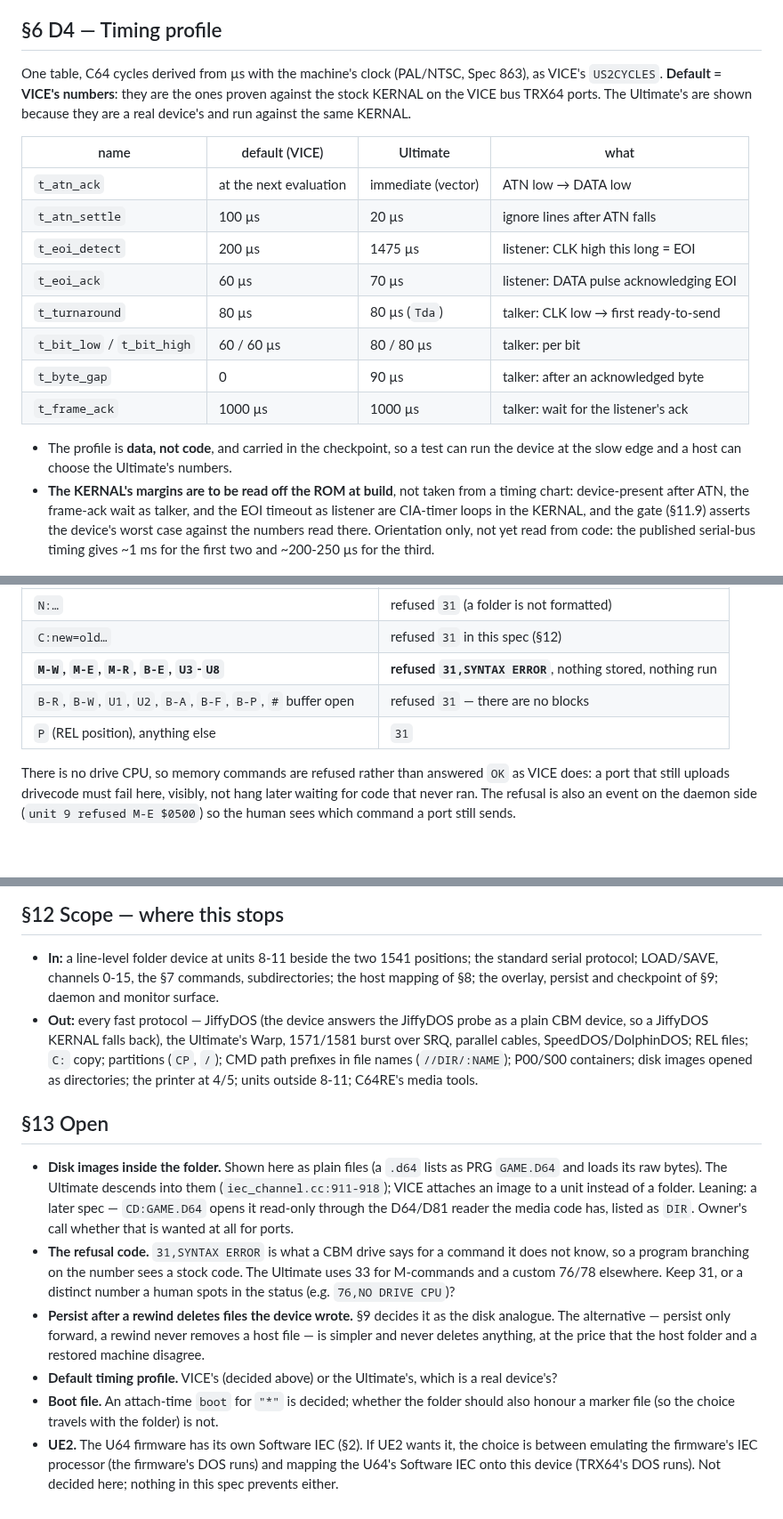
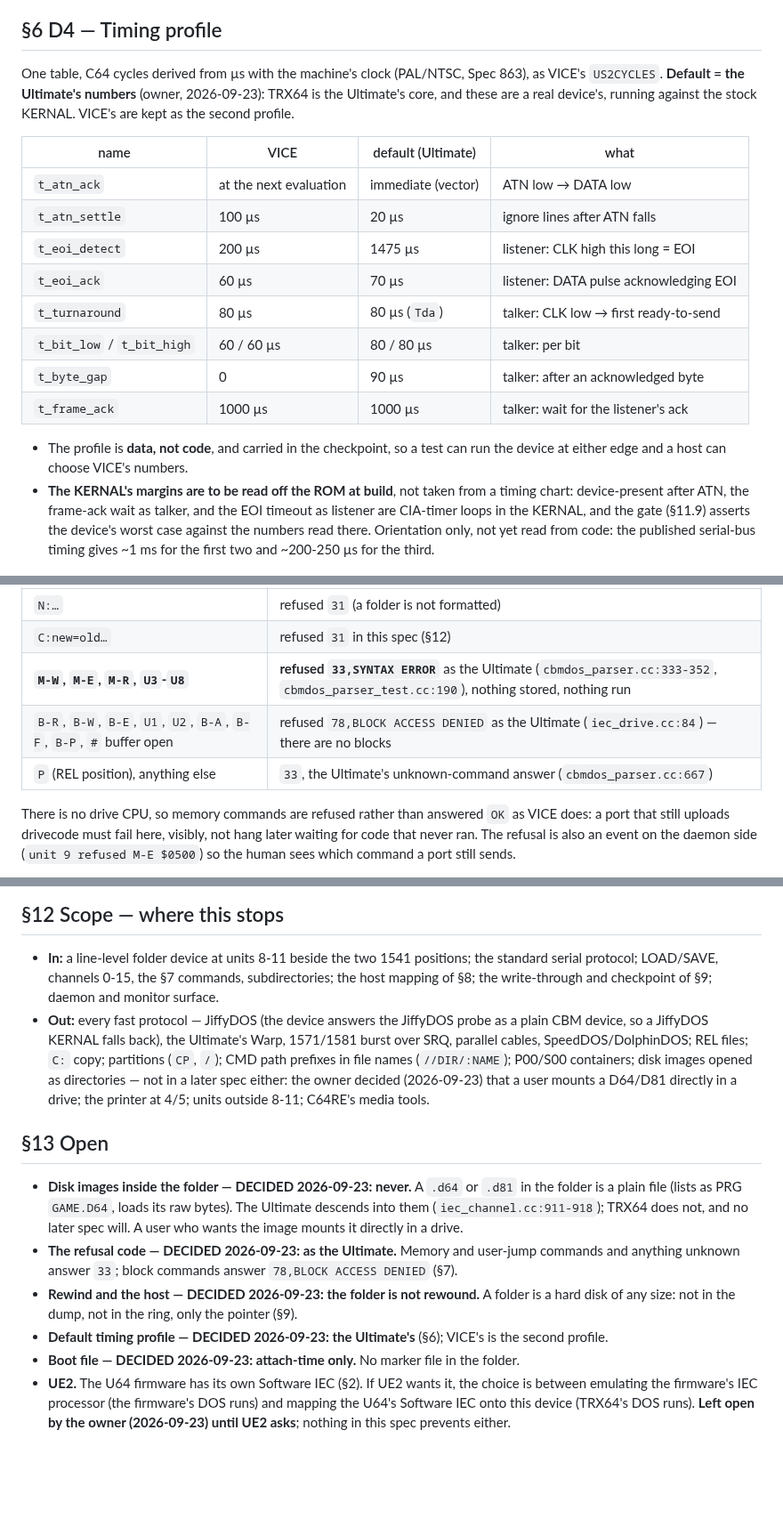
Before and after one commit to Jondalar/TRX64, a Markdown page: docs/873-a-folder-on-the-bus.md, 3 parts joined by grey strips. Shown at 89% size. Rendered like a GitHub page; blank space fills up the shorter version.

```diff
--- a/docs/873-a-folder-on-the-bus.md
+++ b/docs/873-a-folder-on-the-bus.md
@@ -222,11 +222,11 @@ States as VICE names them, with the timing profile of §6. What it does:
 ## §6 D4 — Timing profile
 
 One table, C64 cycles derived from µs with the machine's clock (PAL/NTSC, Spec 863), as
-VICE's `US2CYCLES`. **Default = VICE's numbers**: they are the ones proven against the stock
-KERNAL on the VICE bus TRX64 ports. The Ultimate's are shown because they are a real
-device's and run against the same KERNAL.
+VICE's `US2CYCLES`. **Default = the Ultimate's numbers** (owner, 2026-09-23): TRX64 is the
+Ultimate's core, and these are a real device's, running against the stock KERNAL. VICE's are
+kept as the second profile.
 
-| name | default (VICE) | Ultimate | what |
+| name | VICE | default (Ultimate) | what |
 |---|---|---|---|
 | `t_atn_ack` | at the next evaluation | immediate (vector) | ATN low → DATA low |
 | `t_atn_settle` | 100 µs | 20 µs | ignore lines after ATN falls |
@@ -238,7 +238,7 @@ device's and run against the same KERNAL.
 | `t_frame_ack` | 1000 µs | 1000 µs | talker: wait for the listener's ack |
 
 - The profile is **data, not code**, and carried in the checkpoint, so a test can run the
-  device at the slow edge and a host can choose the Ultimate's numbers.
+  device at either edge and a host can choose VICE's numbers.
 - **The KERNAL's margins are to be read off the ROM at build**, not taken from a timing
   chart: device-present after ATN, the frame-ack wait as talker, and the EOI timeout as
   listener are CIA-timer loops in the KERNAL, and the gate (§11.9) asserts the device's
@@ -271,9 +271,9 @@ an OPEN on a channel in use closes the old one first. Command buffer 58 bytes as
 | `UI`, `UJ`, `U:` | `73` power-on message, channels closed |
 | `N:…` | refused `31` (a folder is not formatted) |
 | `C:new=old…` | refused `31` in this spec (§12) |
-| **`M-W`, `M-E`, `M-R`, `B-E`, `U3`-`U8`** | **refused `31,SYNTAX ERROR`**, nothing stored, nothing run |
-| `B-R`, `B-W`, `U1`, `U2`, `B-A`, `B-F`, `B-P`, `#` buffer open | refused `31` — there are no blocks |
-| `P` (REL position), anything else | `31` |
+| **`M-W`, `M-E`, `M-R`, `U3`-`U8`** | **refused `33,SYNTAX ERROR`** as the Ultimate (`cbmdos_parser.cc:333-352`, `cbmdos_parser_test.cc:190`), nothing stored, nothing run |
+| `B-R`, `B-W`, `B-E`, `U1`, `U2`, `B-A`, `B-F`, `B-P`, `#` buffer open | refused `78,BLOCK ACCESS DENIED` as the Ultimate (`iec_drive.cc:84`) — there are no blocks |
+| `P` (REL position), anything else | `33`, the Ultimate's unknown-command answer (`cbmdos_parser.cc:667`) |
 
 There is no drive CPU, so memory commands are refused rather than answered `OK` as VICE
 does: a port that still uploads drivecode must fail here, visibly, not hang later waiting
@@ -427,34 +417,29 @@ the device persists.
 
 - **In:** a line-level folder device at units 8-11 beside the two 1541 positions; the
   standard serial protocol; LOAD/SAVE, channels 0-15, the §7 commands, subdirectories;
-  the host mapping of §8; the overlay, persist and checkpoint of §9; daemon and monitor
+  the host mapping of §8; the write-through and checkpoint of §9; daemon and monitor
   surface.
 - **Out:** every fast protocol — JiffyDOS (the device answers the JiffyDOS probe as a plain
   CBM device, so a JiffyDOS KERNAL falls back), the Ultimate's Warp, 1571/1581 burst over
   SRQ, parallel cables, SpeedDOS/DolphinDOS; REL files; `C:` copy; partitions (`CP`,
   `/`); CMD path prefixes in file names (`//DIR/:NAME`); P00/S00 containers; disk images
-  opened as directories; the printer at 4/5; units outside 8-11; C64RE's media tools.
+  opened as directories — not in a later spec either: the owner decided (2026-09-23) that a
+  user mounts a D64/D81 directly in a drive; the printer at 4/5; units outside 8-11; C64RE's media tools.
 
 ## §13 Open
 
-- **Disk images inside the folder.** Shown here as plain files (a `.d64` lists as PRG
-  `GAME.D64` and loads its raw bytes). The Ultimate descends into them
-  (`iec_channel.cc:911-918`); VICE attaches an image to a unit instead of a folder. Leaning:
-  a later spec — `CD:GAME.D64` opens it read-only through the D64/D81 reader the media code
-  has, listed as `DIR`. Owner's call whether that is wanted at all for ports.
-- **The refusal code.** `31,SYNTAX ERROR` is what a CBM drive says for a command it does
-  not know, so a program branching on the number sees a stock code. The Ultimate uses 33
-  for M-commands and a custom 76/78 elsewhere. Keep 31, or a distinct number a human spots
-  in the status (e.g. `76,NO DRIVE CPU`)?
-- **Persist after a rewind deletes files the device wrote.** §9 decides it as the disk
-  analogue. The alternative — persist only forward, a rewind never removes a host file —
-  is simpler and never deletes anything, at the price that the host folder and a restored
-  machine disagree.
-- **Default timing profile.** VICE's (decided above) or the Ultimate's, which is a real
-  device's?
-- **Boot file.** An attach-time `boot` for `"*"` is decided; whether the folder should also
-  honour a marker file (so the choice travels with the folder) is not.
+- **Disk images inside the folder — DECIDED 2026-09-23: never.** A `.d64` or `.d81` in the
+  folder is a plain file (lists as PRG `GAME.D64`, loads its raw bytes). The Ultimate descends
+  into them (`iec_channel.cc:911-918`); TRX64 does not, and no later spec will. A user who
+  wants the image mounts it directly in a drive.
+- **The refusal code — DECIDED 2026-09-23: as the Ultimate.** Memory and user-jump commands
+  and anything unknown answer `33`; block commands answer `78,BLOCK ACCESS DENIED` (§7).
+- **Rewind and the host — DECIDED 2026-09-23: the folder is not rewound.** A folder is a
+  hard disk of any size: not in the dump, not in the ring, only the pointer (§9).
+- **Default timing profile — DECIDED 2026-09-23: the Ultimate's** (§6); VICE's is the
+  second profile.
+- **Boot file — DECIDED 2026-09-23: attach-time only.** No marker file in the folder.
 - **UE2.** The U64 firmware has its own Software IEC (§2). If UE2 wants it, the choice is
   between emulating the firmware's IEC processor (the firmware's DOS runs) and mapping the
-  U64's Software IEC onto this device (TRX64's DOS runs). Not decided here; nothing in this
-  spec prevents either.
+  U64's Software IEC onto this device (TRX64's DOS runs). **Left open by the owner
+  (2026-09-23) until UE2 asks**; nothing in this spec prevents either.
```
Also changed, not shown: other parts of docs/873-a-folder-on-the-bus.md (+34 -44 lines).
